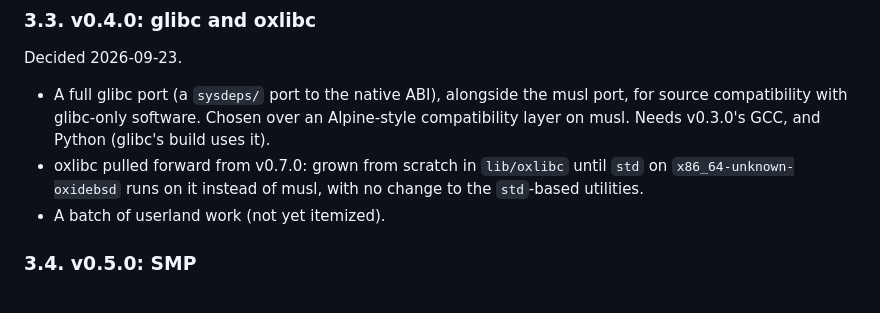
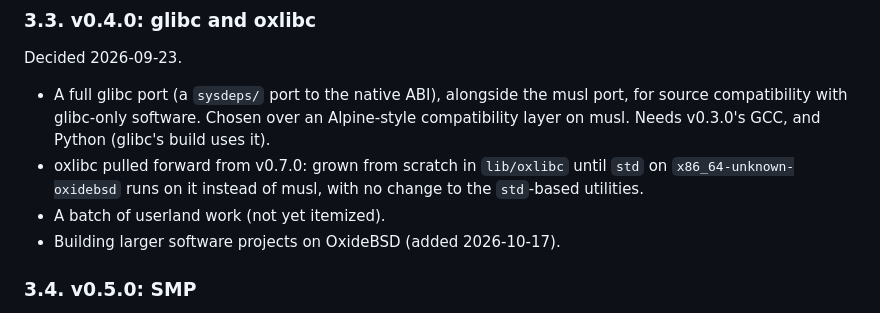
Before and after one commit to OxideBSD/OxideBSD-doc, a Markdown page: ROADMAP.md, the part around the change. Rendered like a GitHub page.

Commit message:
ROADMAP: v0.4.0 adds building larger software projects
Co-Authored-By: Claude Opus 5.5 <noreply@anthropic.com>

```diff
--- a/ROADMAP.md
+++ b/ROADMAP.md
@@ -103,6 +103,7 @@ Decided 2026-09-23.
   `x86_64-unknown-oxidebsd` runs on it instead of musl, with no change to the `std`-based
   utilities.
 - A batch of userland work (not yet itemized).
+- Building larger software projects on OxideBSD (added 2026-10-17).
 
 ### 3.4. v0.5.0: SMP
 
```
